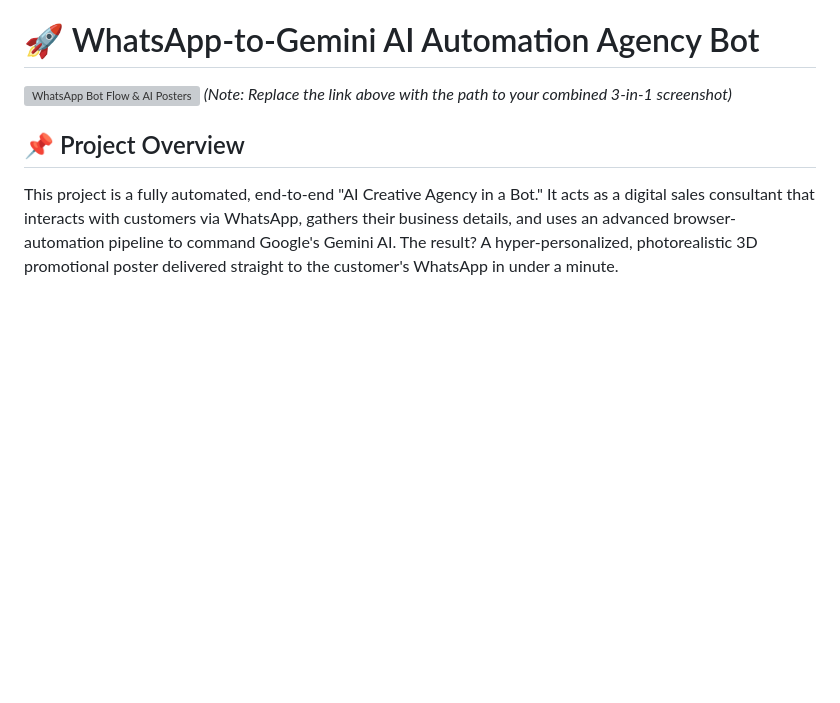
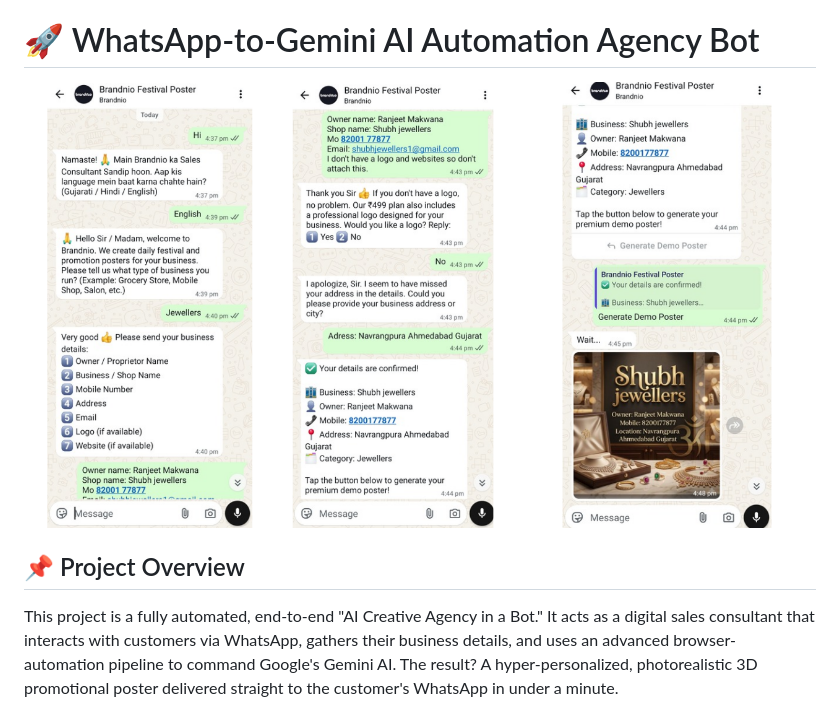
Before and after one commit to rvmakvana1/python-ai-automation-projects, a Markdown page: README.md, the part around the change. Rendered like a GitHub page; blank space fills up the shorter version; grey boxes are pictures that could not be loaded.

```diff
--- a/README.md
+++ b/README.md
@@ -61,8 +61,7 @@ Once interest is piqued, the bot shares the 'Global Community' link as a natural
 
 # 🚀 WhatsApp-to-Gemini AI Automation Agency Bot
 
-![WhatsApp Bot Flow & AI Posters](Link_to_your_youtube_style_image_here.jpg)
-*(Note: Replace the link above with the path to your combined 3-in-1 screenshot)*
+![WhatsApp Bot Flow & AI Posters](https://github.com/rvmakvana1/python-ai-automation-projects/blob/main/whatsapp%20automation.png?raw=true)
 
 ## 📌 Project Overview
 This project is a fully automated, end-to-end "AI Creative Agency in a Bot." It acts as a digital sales consultant that interacts with customers via WhatsApp, gathers their business details, and uses an advanced browser-automation pipeline to command Google's Gemini AI. The result? A hyper-personalized, photorealistic 3D promotional poster delivered straight to the customer's WhatsApp in under a minute.
```
